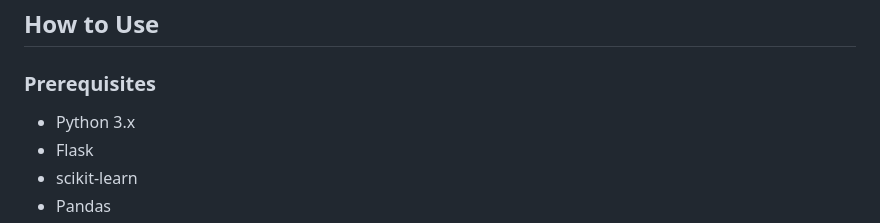
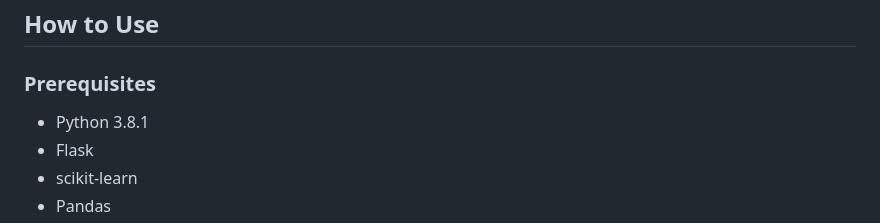
Before and after one commit to Agentop614/Diabetes_Sugar-Model, a Markdown page: README.md, the part around the change. Drawn GitHub-style.

```diff
--- a/README.md
+++ b/README.md
@@ -44,7 +44,7 @@ The project follows these key steps:
 ## How to Use
 
 ### Prerequisites
-- Python 3.x
+- Python 3.8.1
 - Flask
 - scikit-learn
 - Pandas
```
